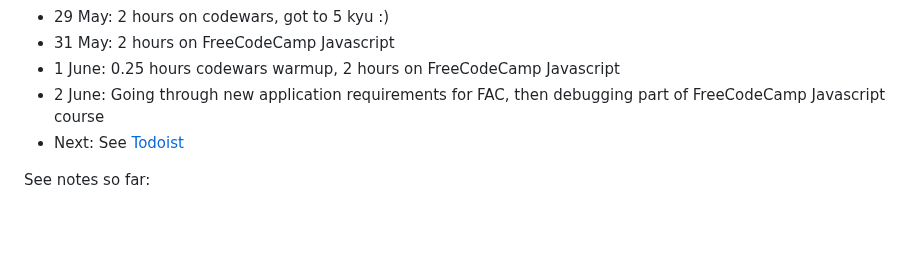
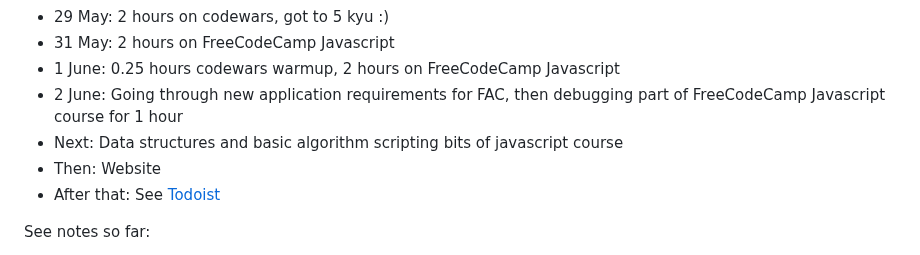
Before and after one commit to jackkershaw/my-coding-progress, a Markdown page: Coding journey so far.md, the part around the change. Rendered like a GitHub page; blank space fills up the shorter version.

Commit message:
update progress on debugging

```diff
--- a/Coding journey so far.md
+++ b/Coding journey so far.md
@@ -82,8 +82,10 @@
  - 29 May: 2 hours on codewars, got to 5 kyu :)
  - 31 May: 2 hours on FreeCodeCamp Javascript
  - 1 June: 0.25 hours codewars warmup, 2 hours on FreeCodeCamp Javascript
- - 2 June: Going through new application requirements for FAC, then debugging part of FreeCodeCamp Javascript course
- - Next: See [Todoist](https://todoist.com/app/)
+ - 2 June: Going through new application requirements for FAC, then debugging part of FreeCodeCamp Javascript course for 1 hour
+ - Next: Data structures and basic algorithm scripting bits of javascript course
+ - Then: Website
+ - After that: See [Todoist](https://todoist.com/app/)
 
 See notes so far:
 - [[HTML notes]]
```
